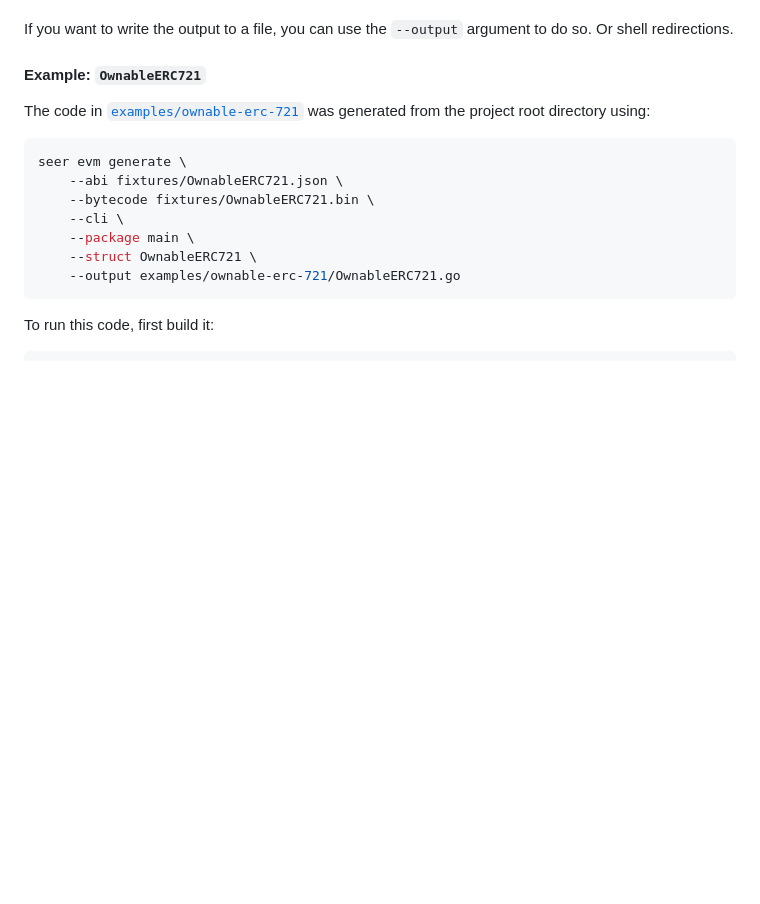
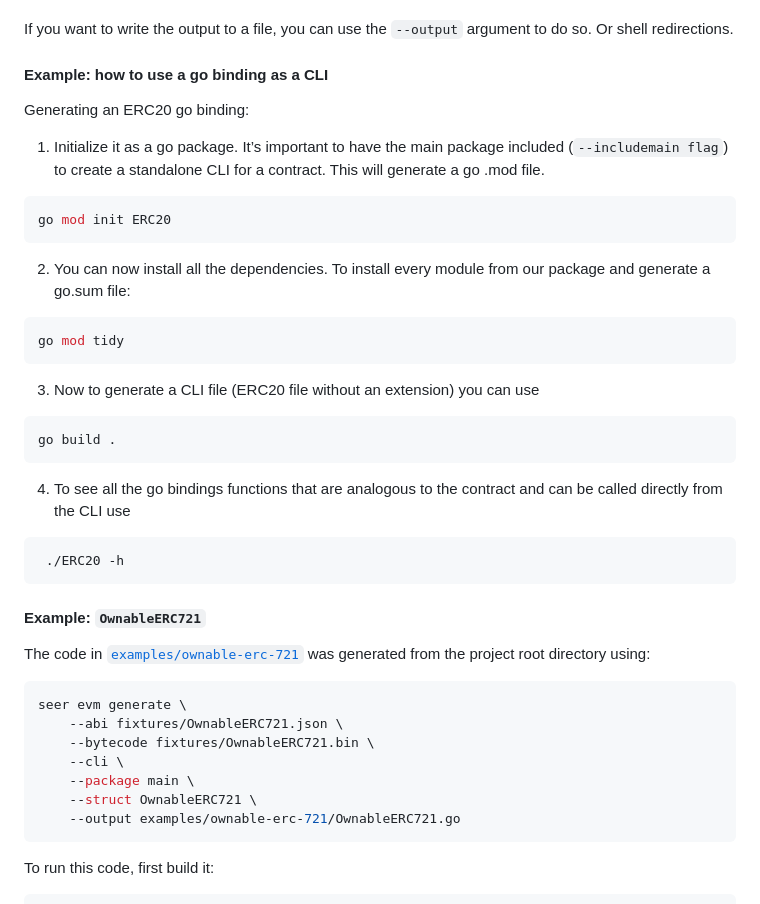
Before and after one commit to G7DAO/seer, a Markdown page: README.md, the part around the change printed below. Rendered like a GitHub page; blank space fills up the shorter version.

````diff
--- a/README.md
+++ b/README.md
@@ -61,6 +82,29 @@ the bindings are generated with no deployment method.
 4. `$GO_STRUCT_NAME` should be the name of the struct that you would like to represent an instance of the contract with the given ABI.
 
 If you want to write the output to a file, you can use the `--output` argument to do so. Or shell redirections.
+
+#### Example: how to use a go binding as a CLI
+
+Generating an ERC20 go binding:
+1. Initialize it as a go package. It’s important to have the main package included (`--includemain flag`) to create a standalone CLI for a contract. This will generate a go .mod file.
+```bash
+go mod init ERC20
+```
+
+2. You can now install all the dependencies. To install every module from our package and generate a go.sum file:
+```bash
+go mod tidy
+```
+
+3. Now to generate a CLI file (ERC20 file without an extension) you can use
+```bash
+go build .
+```
+
+4. To see all the go bindings functions that are analogous to the contract and can be called directly from the CLI use
+```bash
+ ./ERC20 -h
+```
 
 #### Example: `OwnableERC721`
 
````
Also changed, not shown: other parts of README.md (+109 -6 lines).
